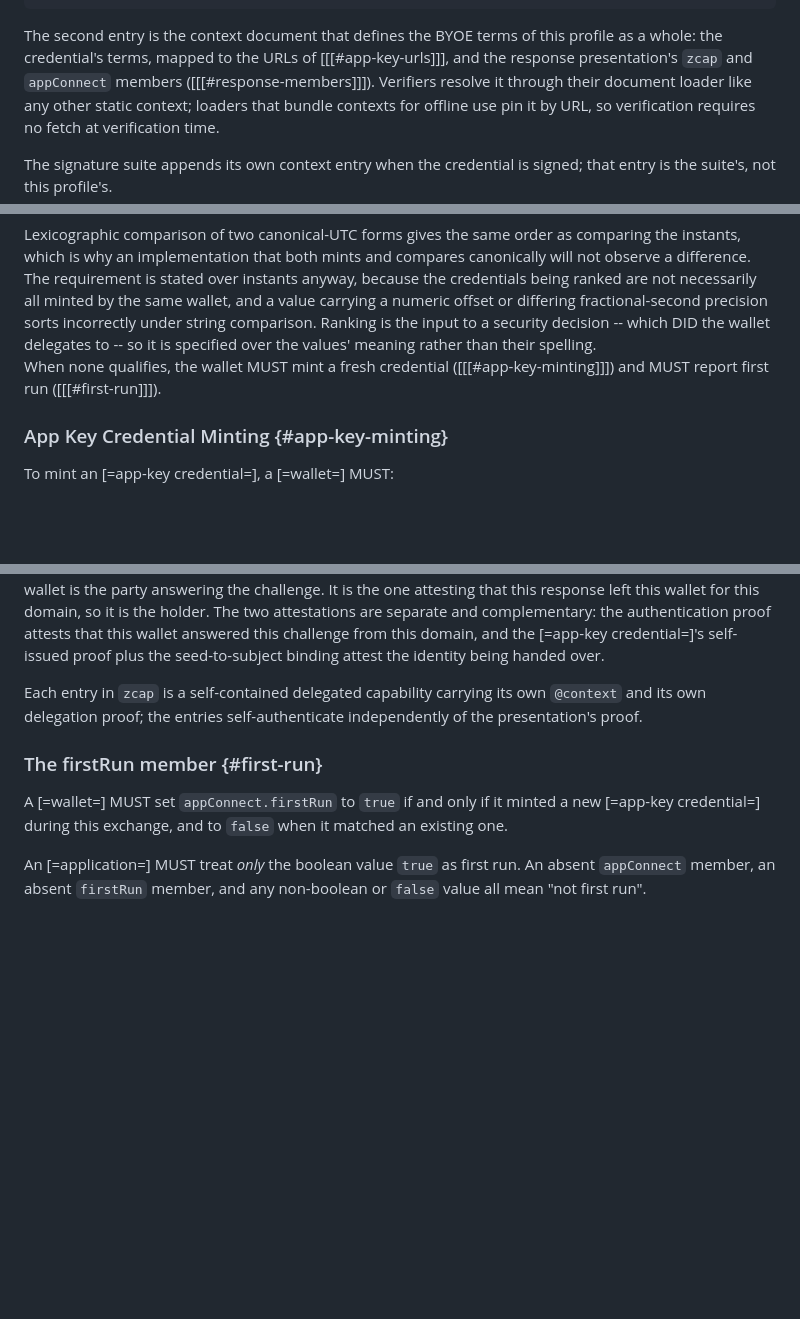
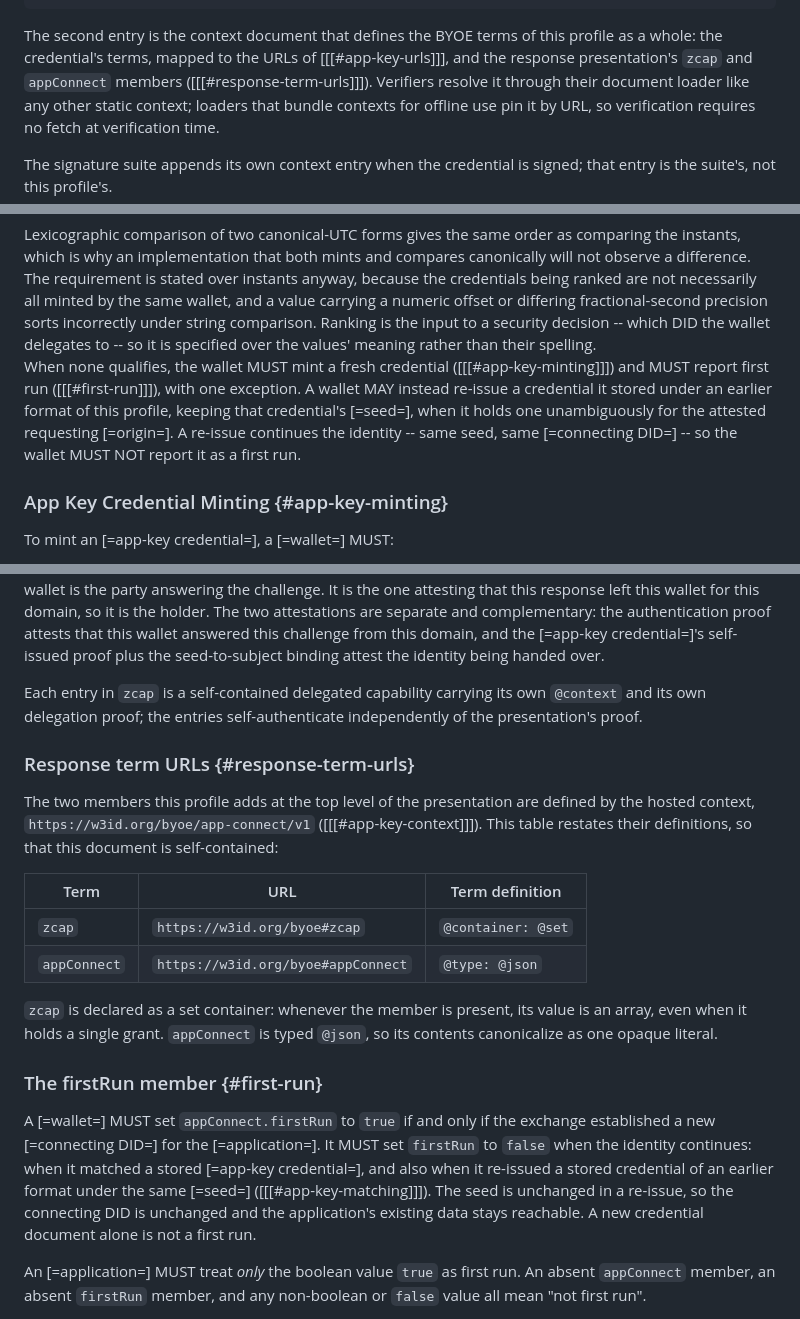
Before and after one commit to interop-alliance/app-connect-spec, a Markdown page: spec.md, 3 parts joined by grey strips. Drawn GitHub-style; blank space fills up the shorter version.

Commit message:
Carve the legacy re-issue path out of the firstRun rule.
Signed-off-by: Dmitri Zagidulin <dzagidulin@gmail.com>

```diff
--- a/spec.md
+++ b/spec.md
@@ -1084,7 +1084,7 @@ this order:
 The second entry is the context document that defines the BYOE terms of this
 profile as a whole: the credential's terms, mapped to the URLs of
 [[[#app-key-urls]]], and the response presentation's `zcap` and `appConnect`
-members ([[[#response-members]]]).
+members ([[[#response-term-urls]]]).
 Verifiers resolve it through their document loader like any other static
 context; loaders that bundle contexts for offline use pin it by URL, so
 verification requires no fetch at verification time.
@@ -1269,7 +1269,12 @@ spelling.
 </div>
 
 When none qualifies, the wallet MUST mint a fresh credential
-([[[#app-key-minting]]]) and MUST report first run ([[[#first-run]]]).
+([[[#app-key-minting]]]) and MUST report first run ([[[#first-run]]]), with
+one exception. A wallet MAY instead re-issue a credential it stored under an
+earlier format of this profile, keeping that credential's [=seed=], when it
+holds one unambiguously for the attested requesting [=origin=]. A re-issue
+continues the identity -- same seed, same [=connecting DID=] -- so the wallet
+MUST NOT report it as a first run.
 
 ### App Key Credential Minting {#app-key-minting}
 
@@ -1455,11 +1460,32 @@ Each entry in `zcap` is a self-contained delegated capability carrying its own
 `@context` and its own delegation proof; the entries self-authenticate
 independently of the presentation's proof.
 
+### Response term URLs {#response-term-urls}
+
+The two members this profile adds at the top level of the presentation are
+defined by the hosted context, `https://w3id.org/byoe/app-connect/v1`
+([[[#app-key-context]]]). This table restates their definitions, so that this
+document is self-contained:
+
+| Term         | URL                                | Term definition    |
+|--------------|------------------------------------|--------------------|
+| `zcap`       | `https://w3id.org/byoe#zcap`       | `@container: @set` |
+| `appConnect` | `https://w3id.org/byoe#appConnect` | `@type: @json`     |
+
+`zcap` is declared as a set container: whenever the member is present, its
+value is an array, even when it holds a single grant. `appConnect` is typed
+`@json`, so its contents canonicalize as one opaque literal.
+
 ### The firstRun member {#first-run}
 
-A [=wallet=] MUST set `appConnect.firstRun` to `true` if and only if it minted
-a new [=app-key credential=] during this exchange, and to `false` when it
-matched an existing one.
+A [=wallet=] MUST set `appConnect.firstRun` to `true` if and only if the
+exchange established a new [=connecting DID=] for the [=application=]. It MUST
+set `firstRun` to `false` when the identity continues: when it matched a
+stored [=app-key credential=], and also when it re-issued a stored credential
+of an earlier format under the same [=seed=] ([[[#app-key-matching]]]). The
+seed is unchanged in a re-issue, so the connecting DID is unchanged and the
+application's existing data stays reachable. A new credential document alone
+is not a first run.
 
 An [=application=] MUST treat *only* the boolean value `true` as first run.
 An absent `appConnect` member, an absent `firstRun` member, and any non-boolean
```
